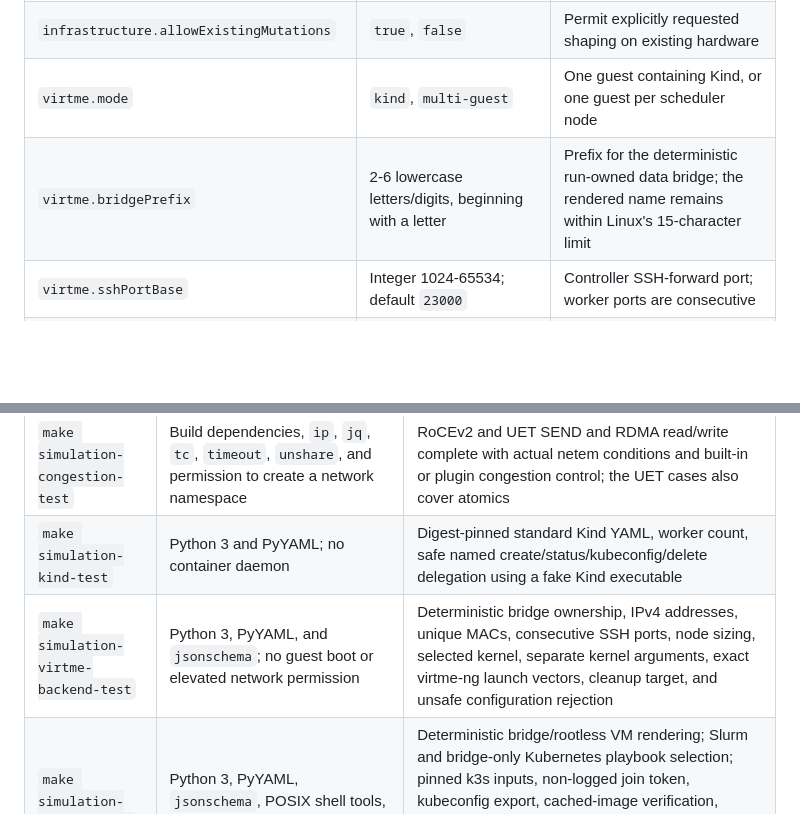
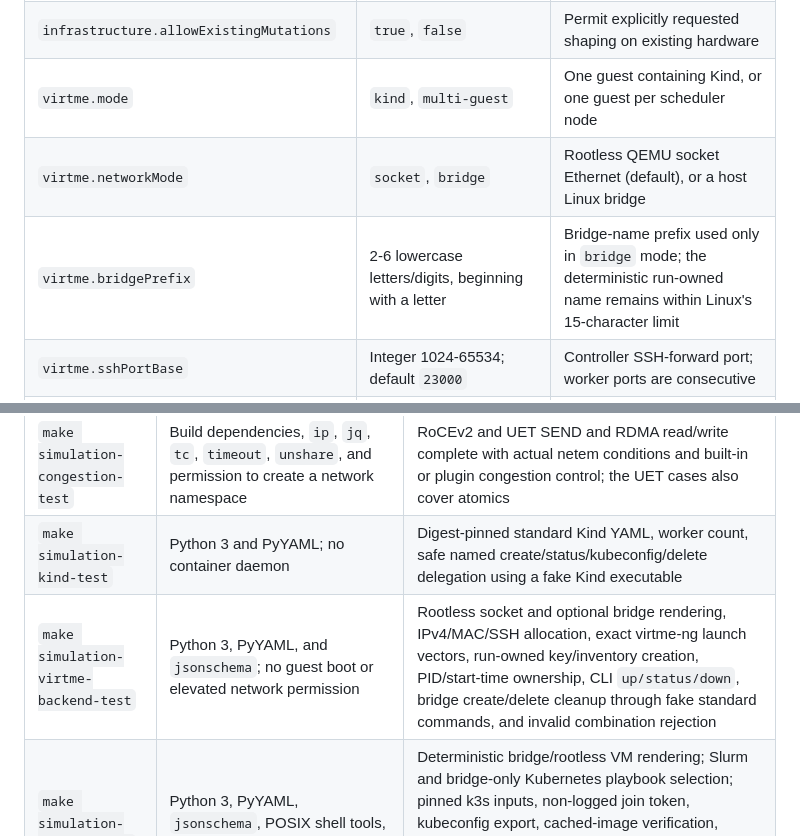
Before and after one commit to NikAleksandrov/uib, a Markdown page: docs/llm-cluster-simulation.md, 2 parts joined by grey strips. GitHub-like rendering; blank space fills up the shorter version.

```diff
--- a/docs/llm-cluster-simulation.md
+++ b/docs/llm-cluster-simulation.md
@@ -516,7 +517,8 @@ only one communication, protocol, and network-condition overlay.
 | `infrastructure.kubernetesContext` | Context name | Existing Kubernetes target |
 | `infrastructure.allowExistingMutations` | `true`, `false` | Permit explicitly requested shaping on existing hardware |
 | `virtme.mode` | `kind`, `multi-guest` | One guest containing Kind, or one guest per scheduler node |
-| `virtme.bridgePrefix` | 2-6 lowercase letters/digits, beginning with a letter | Prefix for the deterministic run-owned data bridge; the rendered name remains within Linux's 15-character limit |
+| `virtme.networkMode` | `socket`, `bridge` | Rootless QEMU socket Ethernet (default), or a host Linux bridge |
+| `virtme.bridgePrefix` | 2-6 lowercase letters/digits, beginning with a letter | Bridge-name prefix used only in `bridge` mode; the deterministic run-owned name remains within Linux's 15-character limit |
 | `virtme.sshPortBase` | Integer 1024-65534; default `23000` | Controller SSH-forward port; worker ports are consecutive |
 | `virtme.extraKernelArguments` | List of non-empty strings | Extra `--append` arguments added separately to every generated virtme-ng command |
 | `libvirt.uri` | Libvirt connection URI | `qemu:///system` for bridge mode or `qemu:///session` for passwordless rootless mode |
@@ -3272,7 +3302,7 @@ library or hardware is absent; they do not turn missing coverage into a pass.
 | `make simulation-netem-test` | The CLI requirements plus `jq` | Every checked-in network condition renders to the expected `tc netem` command; unsafe interfaces and invalid combinations are rejected; it does not modify a qdisc |
 | `make simulation-congestion-test` | Build dependencies, `ip`, `jq`, `tc`, `timeout`, `unshare`, and permission to create a network namespace | RoCEv2 and UET SEND and RDMA read/write complete with actual netem conditions and built-in or plugin congestion control; the UET cases also cover atomics |
 | `make simulation-kind-test` | Python 3 and PyYAML; no container daemon | Digest-pinned standard Kind YAML, worker count, safe named create/status/kubeconfig/delete delegation using a fake Kind executable |
-| `make simulation-virtme-backend-test` | Python 3, PyYAML, and `jsonschema`; no guest boot or elevated network permission | Deterministic bridge ownership, IPv4 addresses, unique MACs, consecutive SSH ports, node sizing, selected kernel, separate kernel arguments, exact virtme-ng launch vectors, cleanup target, and unsafe configuration rejection |
+| `make simulation-virtme-backend-test` | Python 3, PyYAML, and `jsonschema`; no guest boot or elevated network permission | Rootless socket and optional bridge rendering, IPv4/MAC/SSH allocation, exact virtme-ng launch vectors, run-owned key/inventory creation, PID/start-time ownership, CLI `up/status/down`, bridge create/delete cleanup through fake standard commands, and invalid combination rejection |
 | `make simulation-libvirt-test` | Python 3, PyYAML, `jsonschema`, POSIX shell tools, and no libvirt daemon | Deterministic bridge/rootless VM rendering; Slurm and bridge-only Kubernetes playbook selection; pinned k3s inputs, non-logged join token, kubeconfig export, cached-image verification, worker network evidence, Slurm remote lifecycle, exclusive ownership, and exact-state cleanup with fake standard commands |
 | `make simulation-kind-e2e-test` | Kind, an accessible Docker-compatible runtime, `timeout`, network access for the pinned node image on its first run, and resources for the requested nodes | A real disposable Kind control plane and workers become ready, expose kubeconfig, optionally load images, report the exact node count, and are absent after cleanup |
 | `make simulation-libvirt-e2e-test` | A Docker-compatible engine for the portable runtime, OpenTofu 1.12.3, libvirt provider 0.9.8, Ansible Core, libvirt/QEMU/KVM, `virsh`, SSH/SCP, passt, NFS-capable Ubuntu guests, roughly 12 GiB memory for the default three VMs, and download access on the first run | Actual controller/two-worker VMs, private data networking, NFSv4, exact Slurm 23.11.4 packages, Munge, Enroot 4.2.1, Pyxis 0.24.0, ordinary worker tasks, cross-VM standard RC payload through UIB, remote batch submission and status, two-rank pinned OCI execution with portable UIB preflight, result collection, state-based destruction, and domain/pool absence; no NCCL or GPU claim |
```
Also changed, not shown: other parts of docs/llm-cluster-simulation.md (+49 -20 lines).
